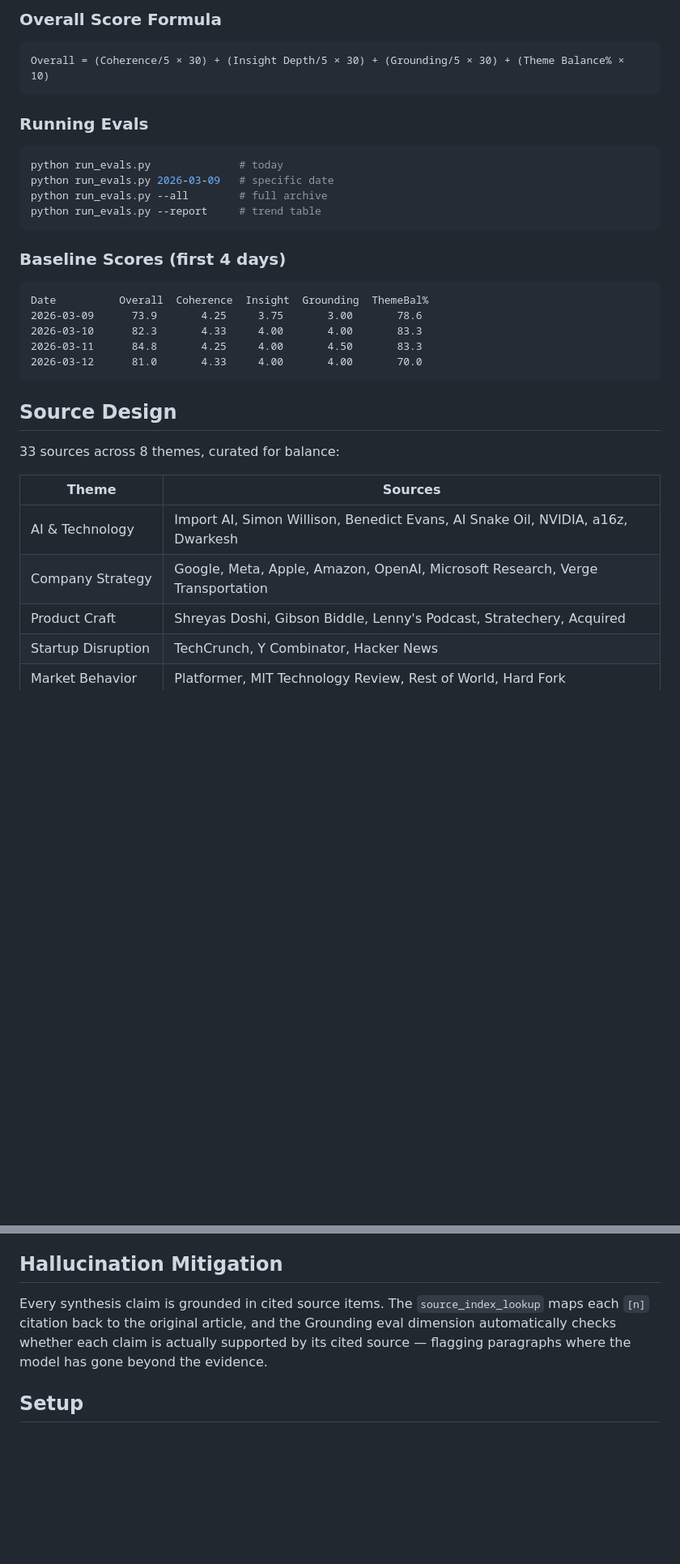
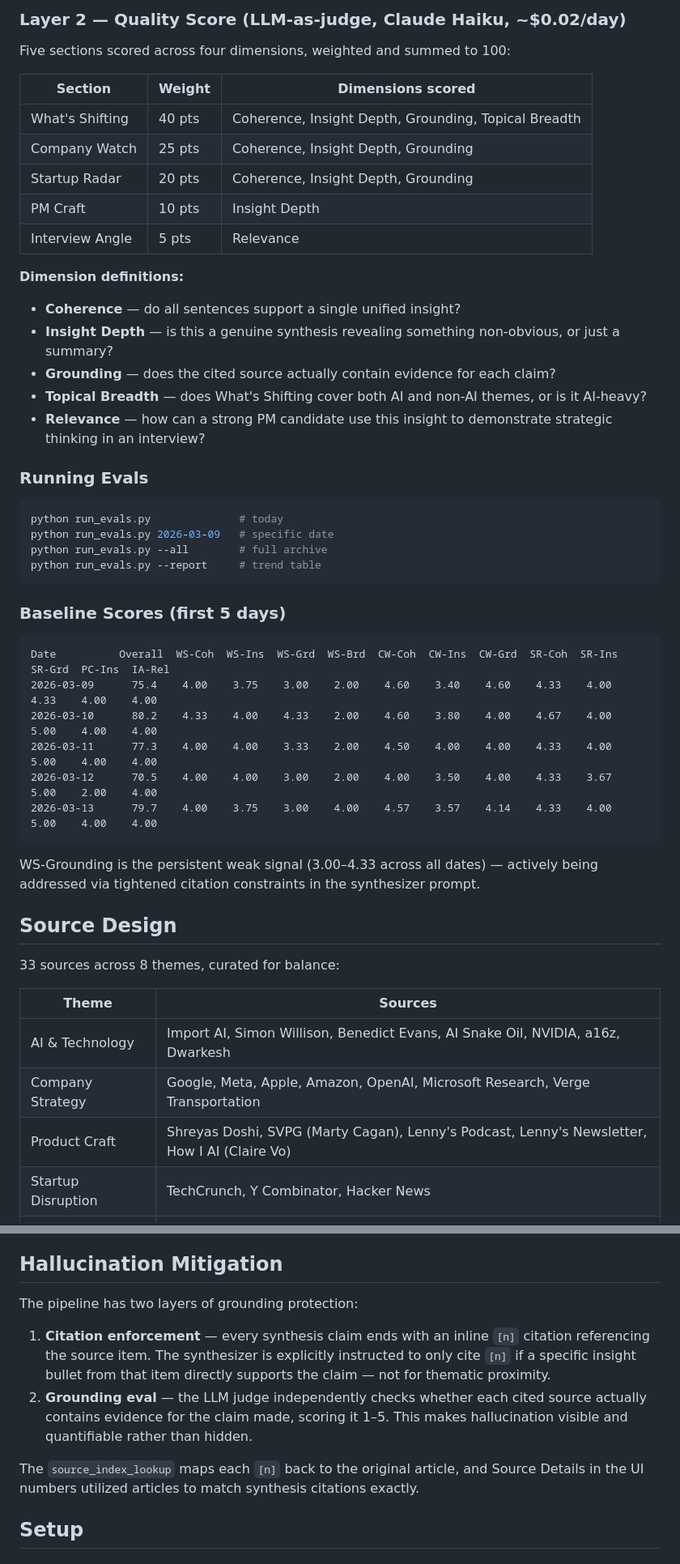
Before and after one commit to mounicasirineni/pm-intelligence-digest, a Markdown page: README.md, 2 parts joined by grey strips. Shown at 81% size. Drawn GitHub-style; blank space fills up the shorter version.

````diff
--- a/README.md
+++ b/README.md
@@ -73,8 +76,22 @@ For each *What's Shifting* paragraph, Claude scores three dimensions:
 
-### Overall Score Formula
-```
-Overall = (Coherence/5 × 30) + (Insight Depth/5 × 30) + (Grounding/5 × 30) + (Theme Balance% × 10)
-```
+### Layer 2 — Quality Score (LLM-as-judge, Claude Haiku, ~$0.02/day)
+
+Five sections scored across four dimensions, weighted and summed to 100:
+
+| Section | Weight | Dimensions scored |
+|---|---|---|
+| What's Shifting | 40 pts | Coherence, Insight Depth, Grounding, Topical Breadth |
+| Company Watch | 25 pts | Coherence, Insight Depth, Grounding |
+| Startup Radar | 20 pts | Coherence, Insight Depth, Grounding |
+| PM Craft | 10 pts | Insight Depth |
+| Interview Angle | 5 pts | Relevance |
+
+**Dimension definitions:**
+- **Coherence** — do all sentences support a single unified insight?
+- **Insight Depth** — is this a genuine synthesis revealing something non-obvious, or just a summary?
+- **Grounding** — does the cited source actually contain evidence for each claim?
+- **Topical Breadth** — does What's Shifting cover both AI and non-AI themes, or is it AI-heavy?
+- **Relevance** — how can a strong PM candidate use this insight to demonstrate strategic thinking in an interview?
 
 ### Running Evals
 ```bash
@@ -84,14 +101,17 @@ python run_evals.py --all        # full archive
 python run_evals.py --report     # trend table
 ```
 
-### Baseline Scores (first 4 days)
+### Baseline Scores (first 5 days)
 ```
-Date          Overall  Coherence  Insight  Grounding  ThemeBal%
-2026-03-09      73.9       4.25     3.75       3.00       78.6
-2026-03-10      82.3       4.33     4.00       4.00       83.3
-2026-03-11      84.8       4.25     4.00       4.50       83.3
-2026-03-12      81.0       4.33     4.00       4.00       70.0
+Date          Overall  WS-Coh  WS-Ins  WS-Grd  WS-Brd  CW-Coh  CW-Ins  CW-Grd  SR-Coh  SR-Ins  SR-Grd  PC-Ins  IA-Rel
+2026-03-09      75.4    4.00    3.75    3.00    2.00    4.60    3.40    4.60    4.33    4.00    4.33    4.00    4.00
+2026-03-10      80.2    4.33    4.00    4.33    2.00    4.60    3.80    4.00    4.67    4.00    5.00    4.00    4.00
+2026-03-11      77.3    4.00    4.00    3.33    2.00    4.50    4.00    4.00    4.33    4.00    5.00    4.00    4.00
+2026-03-12      70.5    4.00    4.00    3.00    2.00    4.00    3.50    4.00    4.33    3.67    5.00    2.00    4.00
+2026-03-13      79.7    4.00    3.75    3.00    4.00    4.57    3.57    4.14    4.33    4.00    5.00    4.00    4.00
 ```
+
+WS-Grounding is the persistent weak signal (3.00–4.33 across all dates) — actively being addressed via tightened citation constraints in the synthesizer prompt.
 
 ## Source Design
 
@@ -101,7 +121,7 @@ Date          Overall  Coherence  Insight  Grounding  ThemeBal%
 |---|---|
 | AI & Technology | Import AI, Simon Willison, Benedict Evans, AI Snake Oil, NVIDIA, a16z, Dwarkesh |
 | Company Strategy | Google, Meta, Apple, Amazon, OpenAI, Microsoft Research, Verge Transportation |
-| Product Craft | Shreyas Doshi, Gibson Biddle, Lenny's Podcast, Stratechery, Acquired |
+| Product Craft | Shreyas Doshi, SVPG (Marty Cagan), Lenny's Podcast, Lenny's Newsletter, How I AI (Claire Vo) |
 | Startup Disruption | TechCrunch, Y Combinator, Hacker News |
 | Market Behavior | Platformer, MIT Technology Review, Rest of World, Hard Fork |
 | Consumer Behavior | Quartz, Axios, Pivot |
@@ -112,7 +132,12 @@ Sources were chosen to balance AI-optimist vs. skeptic voices, US vs. global per
 
 ## Hallucination Mitigation
 
-Every synthesis claim is grounded in cited source items. The `source_index_lookup` maps each `[n]` citation back to the original article, and the Grounding eval dimension automatically checks whether each claim is actually supported by its cited source — flagging paragraphs where the model has gone beyond the evidence.
+The pipeline has two layers of grounding protection:
+
+1. **Citation enforcement** — every synthesis claim ends with an inline `[n]` citation referencing the source item. The synthesizer is explicitly instructed to only cite `[n]` if a specific insight bullet from that item directly supports the claim — not for thematic proximity.
+2. **Grounding eval** — the LLM judge independently checks whether each cited source actually contains evidence for the claim made, scoring it 1–5. This makes hallucination visible and quantifiable rather than hidden.
+
+The `source_index_lookup` maps each `[n]` back to the original article, and Source Details in the UI numbers utilized articles to match synthesis citations exactly.
 
 ## Setup
 
````
Also changed, not shown: other parts of README.md (+36 -26 lines).
